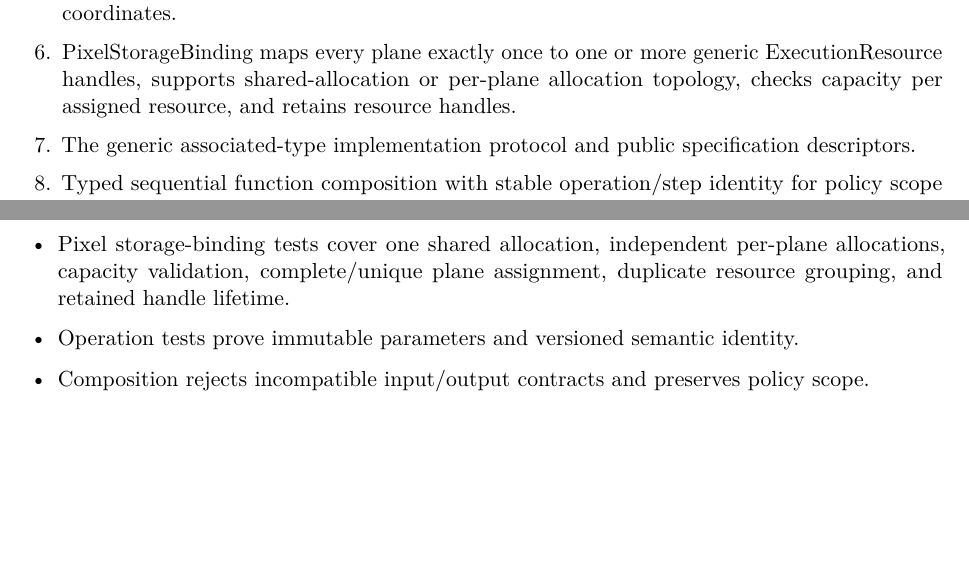
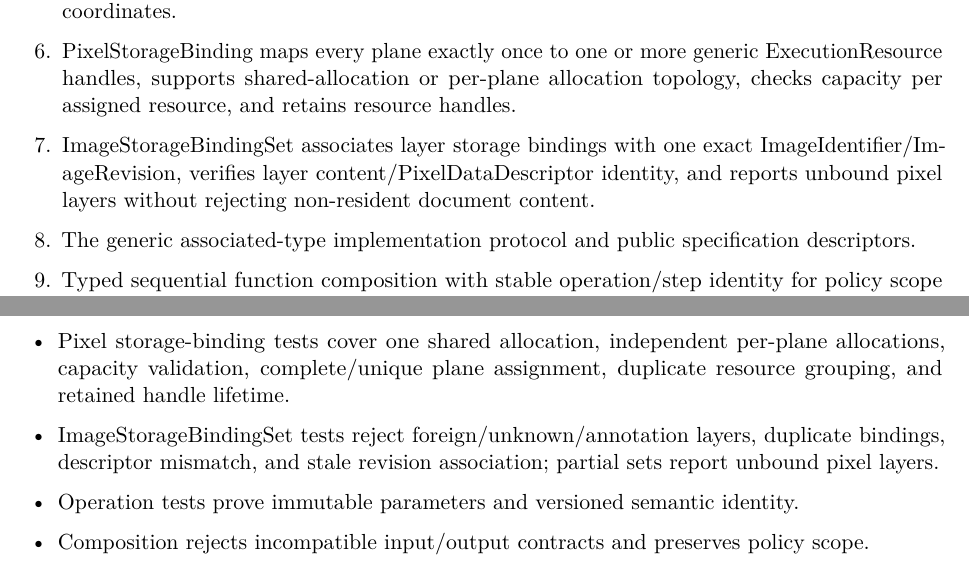
Before and after one commit to Shennagyp/ImageProcessing, a LaTeX document (docs/project_management/Implementation-Plan.tex, which reads docs/project_management/Implementation-Plan/03-phases-3-to-6.tex): two parts of pages 13 and 14 of 26, joined at a grey line, cut so that both start at the same text, the shorter picture padded with empty space. Compiled offline with pdfLaTeX.

Commit message:
Add revision-scoped layer storage binding set to Phase 3

```diff
--- a/docs/project_management/Implementation-Plan/03-phases-3-to-6.tex
+++ b/docs/project_management/Implementation-Plan/03-phases-3-to-6.tex
@@ -10,6 +10,7 @@
   \item PixelDataDescriptor with component precision, channel identity/role/order, color or scientific interpretation, alpha mode, interleaved/planar layouts, plane subsampling, explicit sample-origin/chroma siting for subsampled planes, checked stride/offset arithmetic, and minimum-storage-capacity validation.
   \item PixelPlaneLayout maps plane sample indices to layer-grid coordinates using sample origin plus subsampling factors; LayerSpatialMapping then maps layer-grid coordinates to canvas-grid coordinates.
   \item PixelStorageBinding maps every plane exactly once to one or more generic ExecutionResource handles, supports shared-allocation or per-plane allocation topology, checks capacity per assigned resource, and retains resource handles.
+  \item ImageStorageBindingSet associates layer storage bindings with one exact ImageIdentifier/ImageRevision, verifies layer content/PixelDataDescriptor identity, and reports unbound pixel layers without rejecting non-resident document content.
   \item The generic associated-type implementation protocol and public specification descriptors.
   \item Typed sequential function composition with stable operation/step identity for policy scope and diagnostics.
   \item A fluent \texttt{qualifying} builder that produces an immutable normalized \texttt{QualificationPolicy}.
@@ -28,6 +29,7 @@
   \item Layer-content tests prove masks, integer label maps, and annotations retain distinct semantics and validation.
   \item Spatial-registration tests reject mismatched layer/canvas extents without a mapping, accept explicit affine mappings, reject singular/non-affine/non-finite mappings, and verify coordinate transformation. Mapping does not perform resampling.
   \item Pixel storage-binding tests cover one shared allocation, independent per-plane allocations, capacity validation, complete/unique plane assignment, duplicate resource grouping, and retained handle lifetime.
+  \item ImageStorageBindingSet tests reject foreign/unknown/annotation layers, duplicate bindings, descriptor mismatch, and stale revision association; partial sets report unbound pixel layers.
   \item Operation tests prove immutable parameters and versioned semantic identity.
   \item Composition rejects incompatible input/output contracts and preserves policy scope.
   \item Builder tests reject incompatible required precision/provider declarations and contradictory objective declarations at construction/finalization.
```
